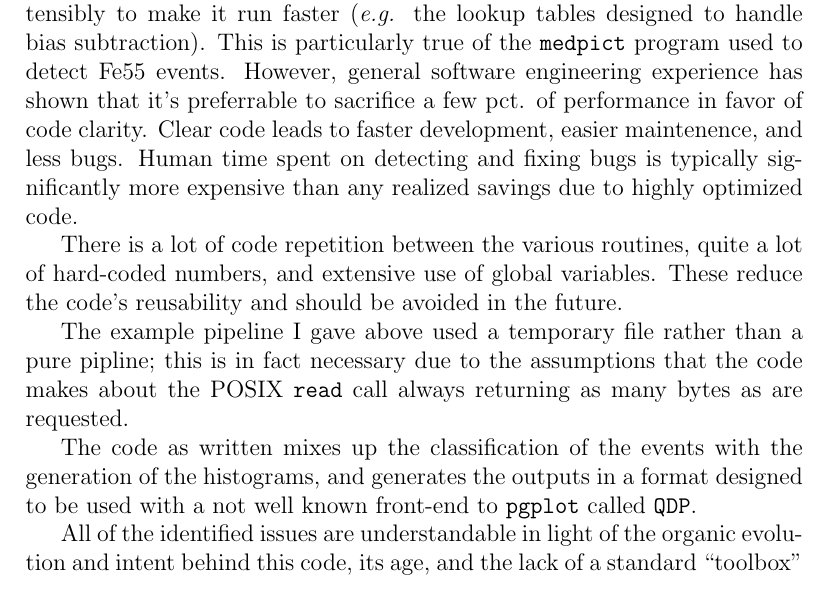
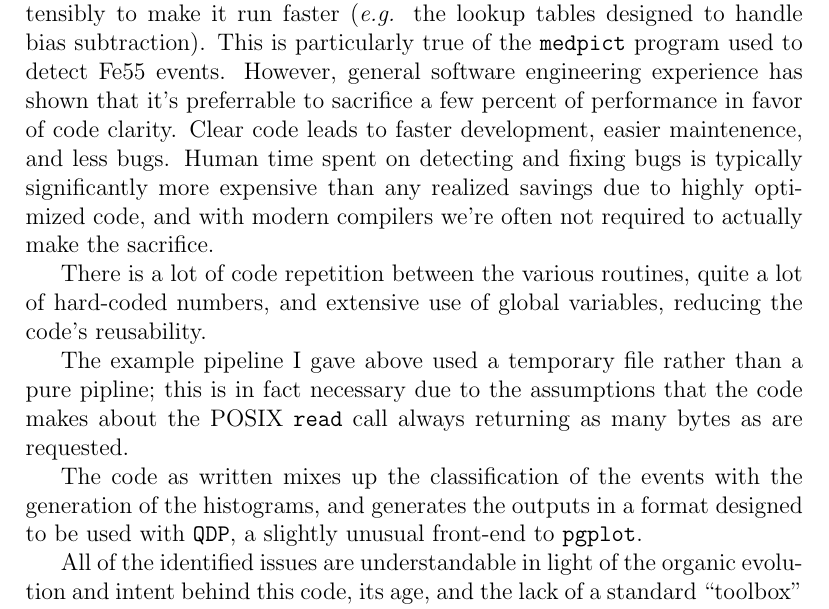
Before and after one commit to lsst-dm/fe55, a LaTeX document (doc/report.tex): part of page 2 of 9, cut so that both start at the same text. Compiled offline with pdfLaTeX.

Commit message:
Minor fiddles on Mario's changes

```diff
--- a/doc/report.tex
+++ b/doc/report.tex
@@ -49,23 +49,22 @@ Some of the code has been written in style that is difficult to read, ostensibly
 make it run faster (\textit{e.g.} the lookup tables designed to handle bias
 subtraction). This is particularly true of the \texttt{medpict} program used to
 detect Fe55 events. However, general software engineering experience has shown that it's
-preferrable to sacrifice a few pct. of performance in favor of code clarity. Clear code
+preferrable to sacrifice a few percent of performance in favor of code clarity. Clear code
 leads to faster development, easier maintenence, and less bugs. Human time
 spent on detecting and fixing bugs is typically significantly more expensive than any
-realized savings due to highly optimized code.
+realized savings due to highly optimized code, and with modern compilers we're often not
+required to actually make the sacrifice.
 
 There is a lot of code repetition between the various routines, quite a lot of hard-coded numbers, and
-extensive use of global variables. These reduce the code's reusability and
-should be avoided in the future.
+extensive use of global variables, reducing the code's reusability.
 
 The example pipeline I gave above used a temporary file rather than a pure pipline; this is in fact necessary
 due to the assumptions that the code makes about the POSIX \texttt{read} call always returning as many bytes
 as are requested.
 
 The code as written mixes up the classification of the events with the generation of the histograms, and
-generates the outputs in a format designed to be used with a not well known front-end to \texttt{pgplot}
-called \texttt{QDP}.
-
+generates the outputs in a format designed to be used
+with \texttt{QDP}, a slightly unusual front-end to \texttt{pgplot}.
 
 All of the identified issues are understandable in light of the organic
 evolution and intent behind this code, its age, and the lack of a standard
```
